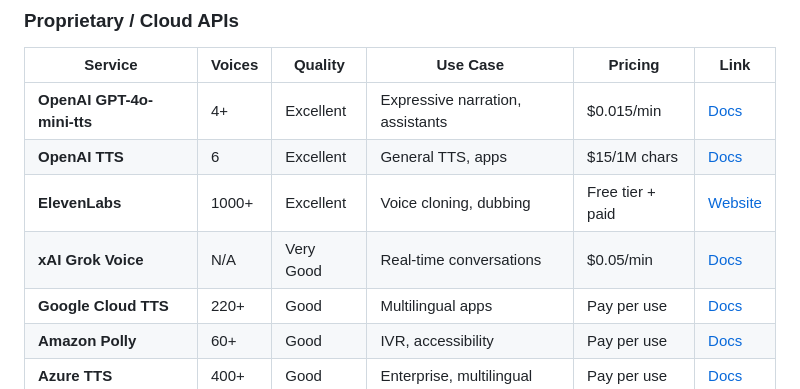
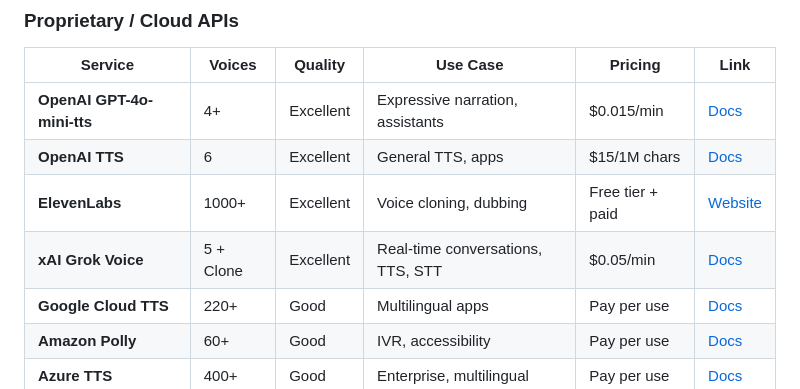
Before and after one commit to gprot42/speech-models, a Markdown page: README.md, the part around the change. Rendered like a GitHub page.

Commit message:
Fix xAI Grok Voice: 5 built-in voices + Clone, quality Excellent

```diff
--- a/README.md
+++ b/README.md
@@ -37,7 +37,7 @@ A comparison of text-to-speech and translation models, with a [Sopro demo implem
 | **OpenAI GPT-4o-mini-tts** | 4+ | Excellent | Expressive narration, assistants | $0.015/min | [Docs](https://platform.openai.com/docs/models/gpt-4o-mini-tts) |
 | **OpenAI TTS** | 6 | Excellent | General TTS, apps | $15/1M chars | [Docs](https://platform.openai.com/docs/guides/text-to-speech) |
 | **ElevenLabs** | 1000+ | Excellent | Voice cloning, dubbing | Free tier + paid | [Website](https://elevenlabs.io/) |
-| **xAI Grok Voice** | N/A | Very Good | Real-time conversations | $0.05/min | [Docs](https://docs.x.ai/docs/guides/voice) |
+| **xAI Grok Voice** | 5 + Clone | Excellent | Real-time conversations, TTS, STT | $0.05/min | [Docs](https://docs.x.ai/docs/guides/voice) |
 | **Google Cloud TTS** | 220+ | Good | Multilingual apps | Pay per use | [Docs](https://cloud.google.com/text-to-speech) |
 | **Amazon Polly** | 60+ | Good | IVR, accessibility | Pay per use | [Docs](https://aws.amazon.com/polly/) |
 | **Azure TTS** | 400+ | Good | Enterprise, multilingual | Pay per use | [Docs](https://azure.microsoft.com/en-us/products/ai-services/text-to-speech) |
```
